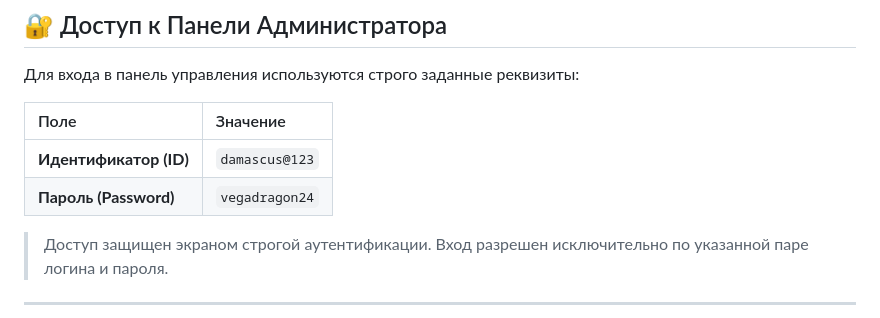
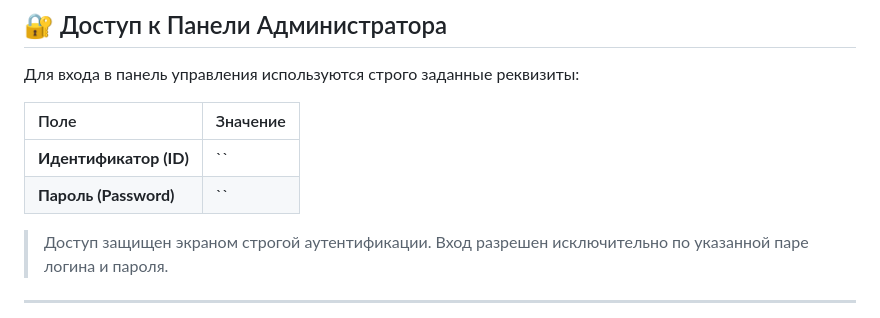
Before and after one commit to dipesh-svg/dragonx, a Markdown page: README.md, the part around the change. GitHub-like rendering.

Commit message:
Remove login credentials from README...
Removed sensitive login credentials from README.

```diff
--- a/README.md
+++ b/README.md
@@ -17,8 +17,8 @@
 
 | Поле | Значение |
 | :--- | :--- |
-| **Идентификатор (ID)** | `damascus@123` |
-| **Пароль (Password)** | `vegadragon24` |
+| **Идентификатор (ID)** | `` |
+| **Пароль (Password)** | `` |
 
 > Доступ защищен экраном строгой аутентификации. Вход разрешен исключительно по указанной паре логина и пароля.
 
```
